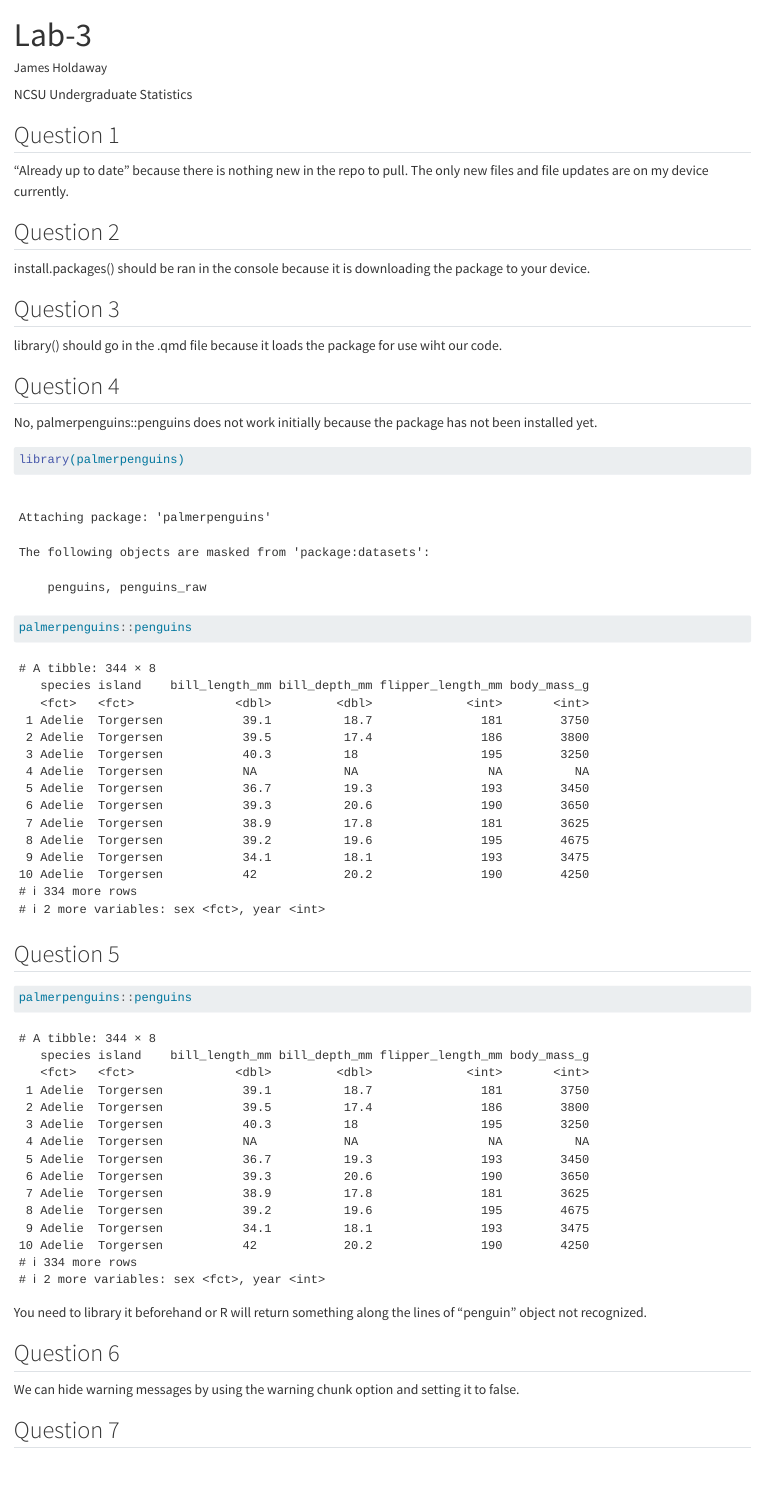
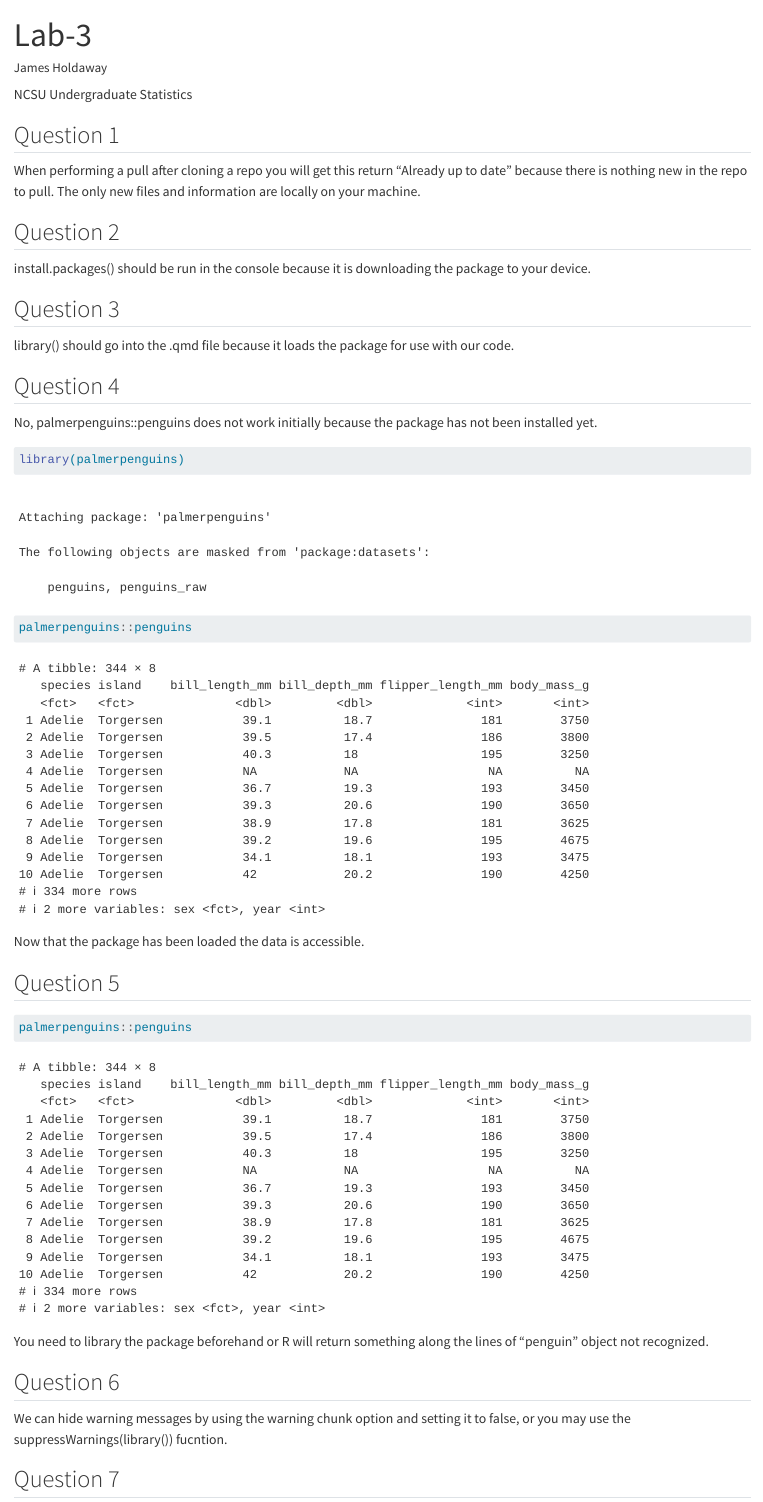
Before and after one commit to JamesDHoldaway/Lab-3, a Quarto document (Lab-3.qmd): the page in a window 1100 px wide, from its top. Rendered offline with R 4.5, knitr and Pandoc in place of Quarto, with nearby package versions.

Commit message:
Finalized and ready to be turned in as pdf

````diff
--- a/Lab-3.qmd
+++ b/Lab-3.qmd
@@ -8,15 +8,13 @@ editor: visual
 ---
 
 ## Question 1
-
-"Already up to date" because there is nothing new in the repo to pull. The only new files and file updates are on my device currently.
+When performing a pull after cloning a repo you will get this return "Already up to date" because there is nothing new in the repo to pull. The only new files and information are locally on your machine.
 
 ## Question 2
-
-install.packages() should be ran in the console because it is downloading the package to your device.
+install.packages() should be run in the console because it is downloading the package to your device.
 
 ## Question 3
-library() should go in the .qmd file because it loads the package for use wiht our code.
+library() should go into the .qmd file because it loads the package for use with our code.
 
 ## Question 4
 No, palmerpenguins::penguins does not work initially because the package has not been installed yet.
@@ -26,15 +24,16 @@ library(palmerpenguins)
 
 palmerpenguins::penguins
 ```
+Now that the package has been loaded the data is accessible.
 
 ## Question 5
 ```{r}
 palmerpenguins::penguins
 ```
-You need to library it beforehand or R will return something along the lines of "penguin" object not recognized.
+You need to library the package beforehand or R will return something along the lines of "penguin" object not recognized.
 
 ## Question 6
-We can hide warning messages by using the warning chunk option and setting it to false.
+We can hide warning messages by using the warning chunk option and setting it to false, or you may use the suppressWarnings(library()) fucntion.
 
 ## Question 7
 You can access the help file for the arrange function (dplyr) by entering ?arrange into the console. This function orders the rows of a data frame by the values of selected columns.
````
